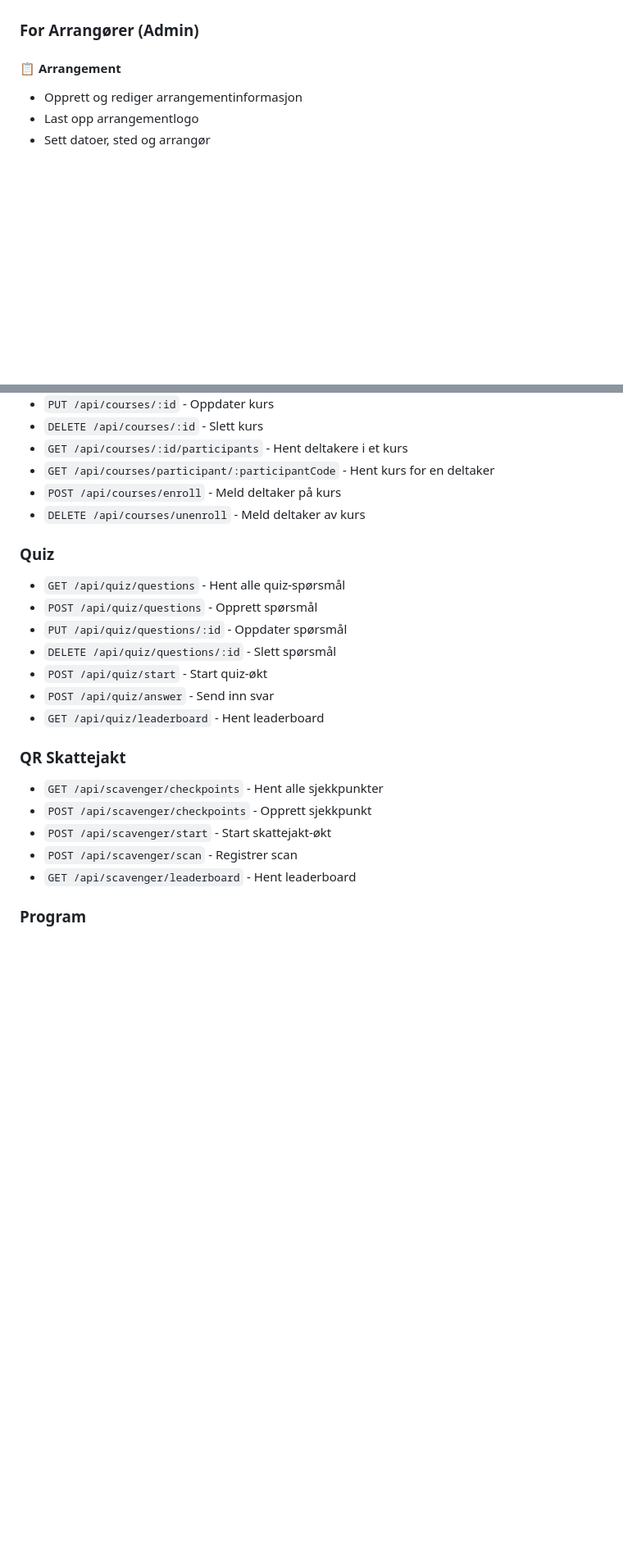
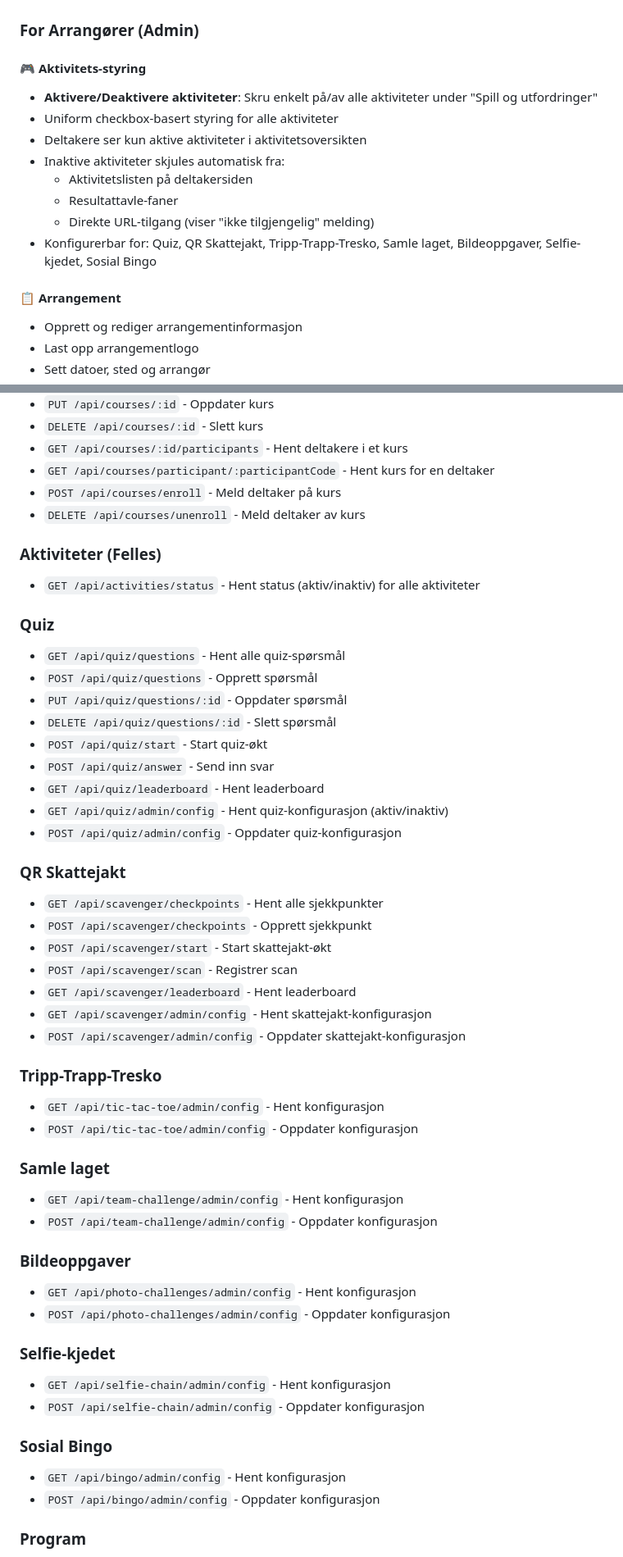
Before and after one commit to estromsnes/4H-Event-Hub, a Markdown page: README.md, 2 parts joined by grey strips. Shown at 82% size. Drawn GitHub-style; blank space fills up the shorter version.

```diff
--- a/README.md
+++ b/README.md
@@ -89,6 +91,16 @@ En sosial aktivitet hvor deltakere møter hverandre og tar selfies sammen!
 - Støtte for både touchskjerm og vanlig tastatur
 
 ### For Arrangører (Admin)
+
+#### 🎮 Aktivitets-styring
+- **Aktivere/Deaktivere aktiviteter**: Skru enkelt på/av alle aktiviteter under "Spill og utfordringer"
+- Uniform checkbox-basert styring for alle aktiviteter
+- Deltakere ser kun aktive aktiviteter i aktivitetsoversikten
+- Inaktive aktiviteter skjules automatisk fra:
+  - Aktivitetslisten på deltakersiden
+  - Resultattavle-faner
+  - Direkte URL-tilgang (viser "ikke tilgjengelig" melding)
+- Konfigurerbar for: Quiz, QR Skattejakt, Tripp-Trapp-Tresko, Samle laget, Bildeoppgaver, Selfie-kjedet, Sosial Bingo
 
 #### 📋 Arrangement
 - Opprett og rediger arrangementinformasjon
@@ -737,6 +778,9 @@ For utskrift av QR-koder:
 - `POST /api/courses/enroll` - Meld deltaker på kurs
 - `DELETE /api/courses/unenroll` - Meld deltaker av kurs
 
+### Aktiviteter (Felles)
+- `GET /api/activities/status` - Hent status (aktiv/inaktiv) for alle aktiviteter
+
 ### Quiz
 - `GET /api/quiz/questions` - Hent alle quiz-spørsmål
 - `POST /api/quiz/questions` - Opprett spørsmål
@@ -745,6 +789,8 @@ For utskrift av QR-koder:
 - `POST /api/quiz/start` - Start quiz-økt
 - `POST /api/quiz/answer` - Send inn svar
 - `GET /api/quiz/leaderboard` - Hent leaderboard
+- `GET /api/quiz/admin/config` - Hent quiz-konfigurasjon (aktiv/inaktiv)
+- `POST /api/quiz/admin/config` - Oppdater quiz-konfigurasjon
 
 ### QR Skattejakt
 - `GET /api/scavenger/checkpoints` - Hent alle sjekkpunkter
@@ -752,6 +798,28 @@ For utskrift av QR-koder:
 - `POST /api/scavenger/start` - Start skattejakt-økt
 - `POST /api/scavenger/scan` - Registrer scan
 - `GET /api/scavenger/leaderboard` - Hent leaderboard
+- `GET /api/scavenger/admin/config` - Hent skattejakt-konfigurasjon
+- `POST /api/scavenger/admin/config` - Oppdater skattejakt-konfigurasjon
+
+### Tripp-Trapp-Tresko
+- `GET /api/tic-tac-toe/admin/config` - Hent konfigurasjon
+- `POST /api/tic-tac-toe/admin/config` - Oppdater konfigurasjon
+
+### Samle laget
+- `GET /api/team-challenge/admin/config` - Hent konfigurasjon
+- `POST /api/team-challenge/admin/config` - Oppdater konfigurasjon
+
+### Bildeoppgaver
+- `GET /api/photo-challenges/admin/config` - Hent konfigurasjon
+- `POST /api/photo-challenges/admin/config` - Oppdater konfigurasjon
+
+### Selfie-kjedet
+- `GET /api/selfie-chain/admin/config` - Hent konfigurasjon
+- `POST /api/selfie-chain/admin/config` - Oppdater konfigurasjon
+
+### Sosial Bingo
+- `GET /api/bingo/admin/config` - Hent konfigurasjon
+- `POST /api/bingo/admin/config` - Oppdater konfigurasjon
 
 ### Program
 - `GET /api/program` - Hent alle programpunkter
```
Also changed, not shown: other parts of README.md (+40 -9 lines), QUICKSTART.md (added, +277 -0 lines).
